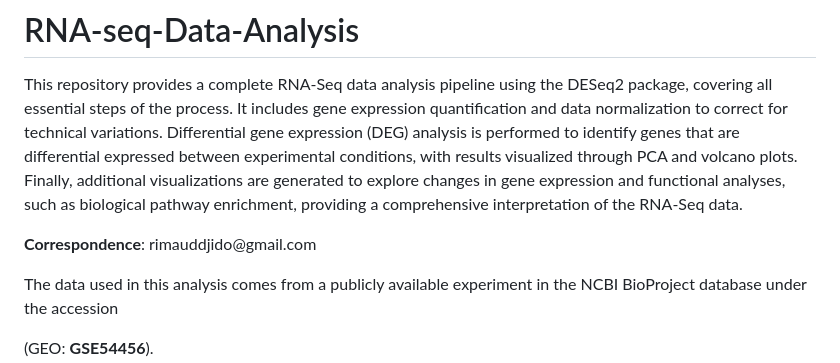
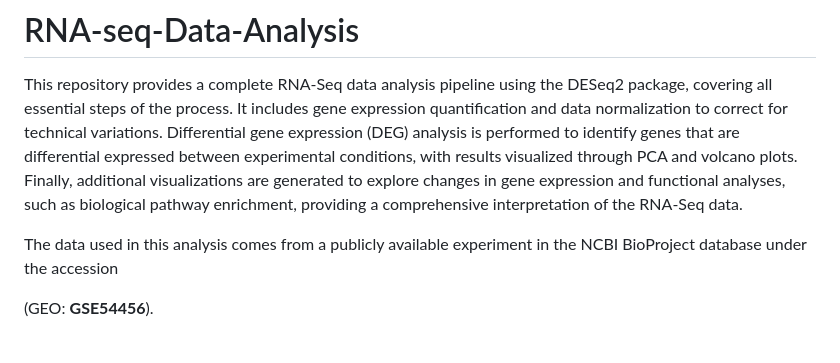
Before and after one commit to rimaud/RNA-seq-analysis, a Markdown page: README.md, the part around the change. Rendered like a GitHub page; blank space fills up the shorter version.

```diff
--- a/README.md
+++ b/README.md
@@ -1,8 +1,6 @@
 # RNA-seq-Data-Analysis
 
 This repository provides a complete RNA-Seq data analysis pipeline using the DESeq2 package, covering all essential steps of the process. It includes gene expression quantification and data normalization to correct for technical variations. Differential gene expression (DEG) analysis is performed to identify genes that are differential expressed between experimental conditions, with results visualized through PCA and volcano plots. Finally, additional visualizations are generated to explore changes in gene expression and functional analyses, such as biological pathway enrichment, providing a comprehensive interpretation of the RNA-Seq data.
-
-**Correspondence**: rimauddjido\@gmail.com
 
 The data used in this analysis comes from a publicly available experiment in the NCBI BioProject database under the accession
 
```
